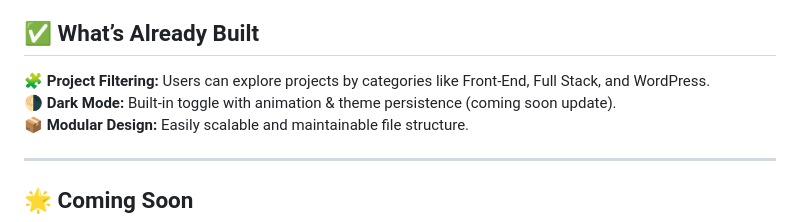
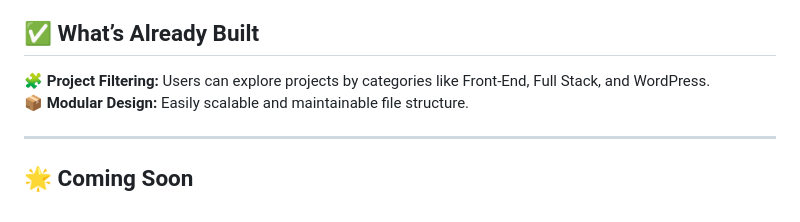
Before and after one commit to skanthiwar/swapnil-kanthiwar-portfolio, a Markdown page: README.md, the part around the change. Rendered like a GitHub page.

```diff
--- a/README.md
+++ b/README.md
@@ -70,7 +70,6 @@ My portfolio design reflects current web aesthetics focused on both beauty and u
 ## ✅ What’s Already Built
 
 🧩 **Project Filtering:** Users can explore projects by categories like Front-End, Full Stack, and WordPress.
-🌗 **Dark Mode:** Built-in toggle with animation & theme persistence (coming soon update).
 📦 **Modular Design:** Easily scalable and maintainable file structure.
 
 ---
```
